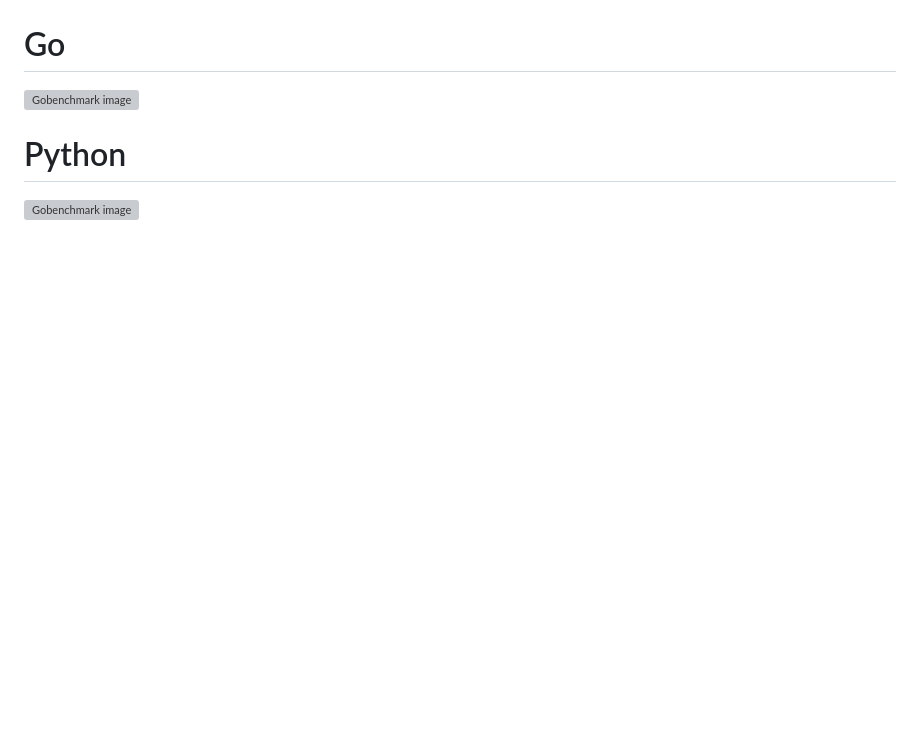
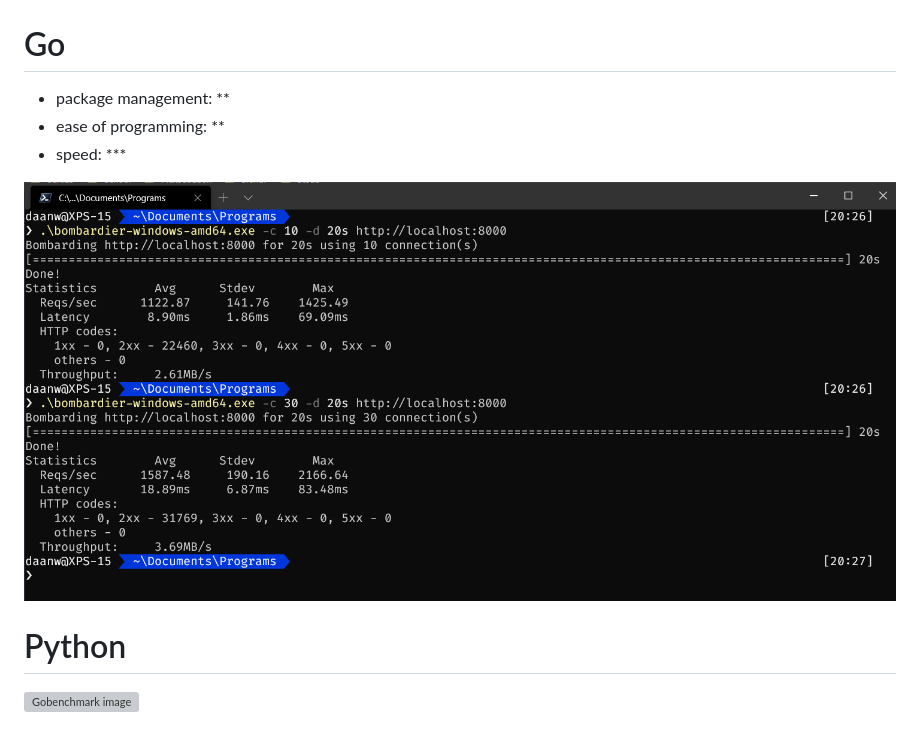
Before and after one commit to WDaan/benchmark, a Markdown page: README.md, the part around the change. Drawn GitHub-style; pictures changed too: results/go.png (added); blank space fills up the shorter version; grey boxes are pictures that could not be loaded.

Commit message:
golang benchmark

```diff
--- a/README.md
+++ b/README.md
@@ -52,7 +52,11 @@ an easy yet difficult enough way to get a grasp of a language & it's features
 
 # Go
 
-![Gobenchmark image](/results/Go.png?raw=true "Go benchmark")
+- package management: **
+- ease of programming: **
+- speed: ***
+
+![Gobenchmark image](/results/go.png?raw=true "Go benchmark")
 
 # Python
 
```
Also changed, not shown: 2 other files.
